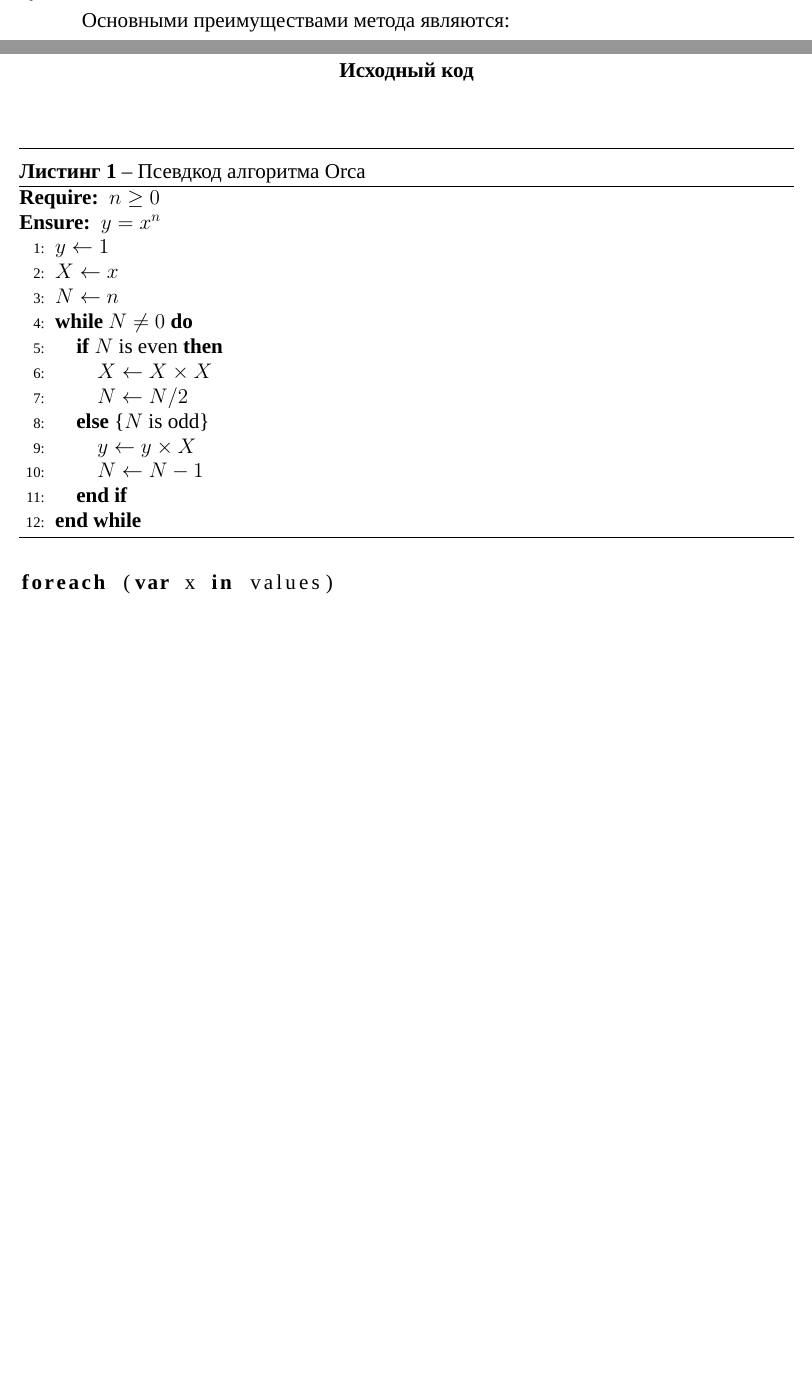
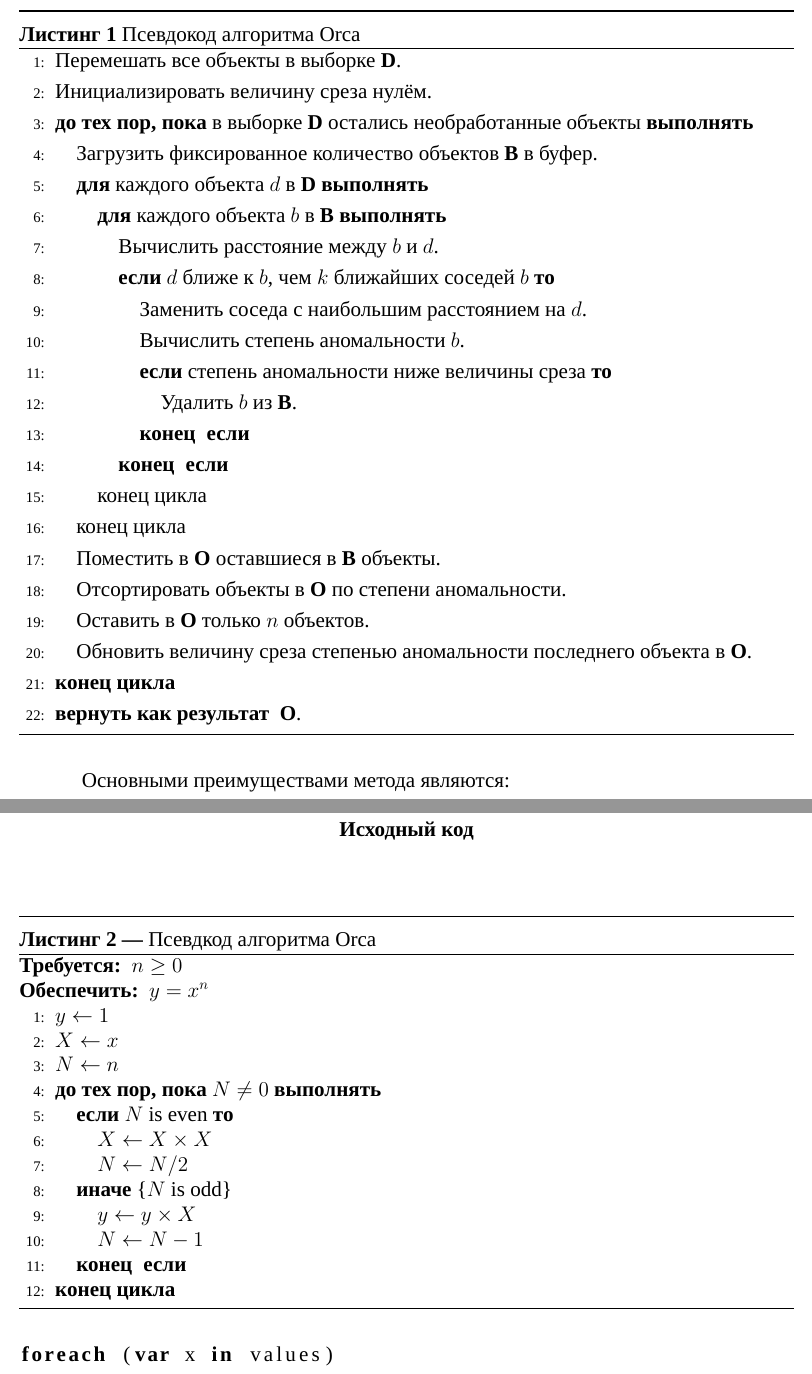
Before and after one commit to dropsonic/thesis_docs, a LaTeX thesis (thesis.tex, which reads algo_russian.tex, chapter1.tex): two parts of pages 12 and 45 of 46 before the commit and two parts of pages 13 and 46 of 47 after it, joined at a grey line, cut at the place of the change, the shorter picture padded with empty space. Compiled offline with XeLaTeX; a missing font is replaced by an installed copy or a similar font.

Commit message:
Pseudocode translation to russian; emdash instead endash in captions

```diff
--- /dev/null
+++ b/algo_russian.tex
@@ -0,0 +9,14 @@
+\renewcommand{\algorithmicfor}{\textbf{для}}
+\renewcommand{\algorithmicforall}{\textbf{для всех}}
+\renewcommand{\algorithmicdo}{\textbf{выполнять}}
+\renewcommand{\algorithmicendfor}{конец цикла}
+\renewcommand{\algorithmicwhile}{\textbf{до тех пор, пока}}
+\renewcommand{\algorithmicendwhile}{\textbf{конец цикла}}
+\renewcommand{\algorithmicloop}{\textbf{цикл}}
+\renewcommand{\algorithmicendloop}{\textbf{конец цикла}}
+\renewcommand{\algorithmicrepeat}{\textbf{повторять}}
+\renewcommand{\algorithmicuntil}{\textbf{пока}}
+\renewcommand{\algorithmicprint}{\textbf{вывести}}
+\renewcommand{\algorithmicreturn}{\textbf{вернуть как результат}}
+\renewcommand{\algorithmictrue}{\textbf{истина}}
+\renewcommand{\algorithmicfalse}{\textbf{ложь}}
--- a/chapter1.tex
+++ b/chapter1.tex
@@ -25,7 +25,34 @@ Orca~---~метод поиска аномалий без учителя, исп
 
 Orca использует данный подход, развивая идею алгоритма на вложенных циклах~(NL). Данный алгоритм на больших массивах данных показывает сложность, близкую к линейной~\cite{BaySchwabacherOrca}.
 
-
+\begin{algorithm}[H]
+\caption{Псевдокод алгоритма Orca}
+\label{lst:OrcaPseudocode}
+\begin{algorithmic}[1]
+\STATE Перемешать все объекты в выборке \textbf{D}.
+\STATE Инициализировать величину среза нулём.
+\WHILE{в выборке \textbf{D} остались необработанные объекты}
+	\STATE Загрузить фиксированное количество объектов \textbf{B} в буфер.
+	\FOR{каждого объекта $d$ в \textbf{D}}
+		\FOR{каждого объекта $b$ в \textbf{B}}
+			\STATE Вычислить расстояние между $b$ и $d$.
+			\IF{$d$ ближе к $b$, чем $k$ ближайших соседей $b$}
+				\STATE Заменить соседа с наибольшим расстоянием на $d$.
+				\STATE Вычислить степень аномальности $b$.
+				\IF{степень аномальности ниже величины среза}
+					\STATE Удалить $b$ из \textbf{B}.
+				\ENDIF
+			\ENDIF
+		\ENDFOR
+	\ENDFOR
+	\STATE Поместить в \textbf{O} оставшиеся в \textbf{B} объекты.
+	\STATE Отсортировать объекты в \textbf{O} по степени аномальности.
+	\STATE Оставить в \textbf{O} только $n$ объектов.
+	\STATE Обновить величину среза степенью аномальности последнего объекта в \textbf{O}.
+\ENDWHILE
+\RETURN \textbf{O}.
+\end{algorithmic}
+\end{algorithm}
 
 Основными преимуществами метода являются:
 \begin{itemize}
--- a/thesis.tex
+++ b/thesis.tex
@@ -10,6 +10,8 @@
 \usepackage{suffix} % позволяет легко определять команды со звёздочкой (starred version of command)
 \usepackage{afterpage} % float overload fix
 \usepackage{placeins} % float barrier
+\usepackage{caption} % подписи
+\DeclareCaptionLabelSeparator{emdash}{ --- }
 
 % Шрифты
 \usepackage[cm-default]{fontspec}
@@ -105,8 +107,7 @@
 %\newcommand{\tncl}[1]{\tabularnewline\cline{#1}}
 
 % Формат рисунков и таблиц
-\usepackage{caption} % подписи
-\captionsetup{labelsep=endash, textformat=simple, figurename=Рисунок, tablename=Таблица, figurewithin=none, tablewithin=none} % разделитель подписи и названия - короткое тире, заголовок - название float'a и номер, имена рисунков и таблиц по ГОСТу, сквозная нумерация рисунков и таблиц
+\captionsetup{labelsep=emdash, textformat=simple, figurename=Рисунок, tablename=Таблица, figurewithin=none, tablewithin=none} % разделитель подписи и названия - короткое тире, заголовок - название float'a и номер, имена рисунков и таблиц по ГОСТу, сквозная нумерация рисунков и таблиц
 \captionsetup[figure]{position=above}
 \captionsetup[table]{singlelinecheck=false, position=top, justification=raggedright}
 % подписи многостраничных таблиц
@@ -169,7 +170,10 @@
 % Псевдокод алгоритмов
 \usepackage{algorithm}
 \usepackage{algorithmic}
-\captionsetup[algorithm]{name = Листинг, labelsep=endash}
+\BeforeBeginEnvironment{algorithm}{\medskip} % оставлять место перед листингом с псевдокодом
+\input{algo_russian} % перевод терминов псевдокода на русский
+\captionsetup[algorithm]{name = Листинг, labelsep = emdash}
+%\SetAlgoCaptionSeparator{---}
 
 % Листинги с исходным кодом
 \usepackage{listings}
```
Also changed, not shown: images/orca_scheme.pdf (deleted), thesis.pdf, algo_russian.tex (8 more changed lines).
